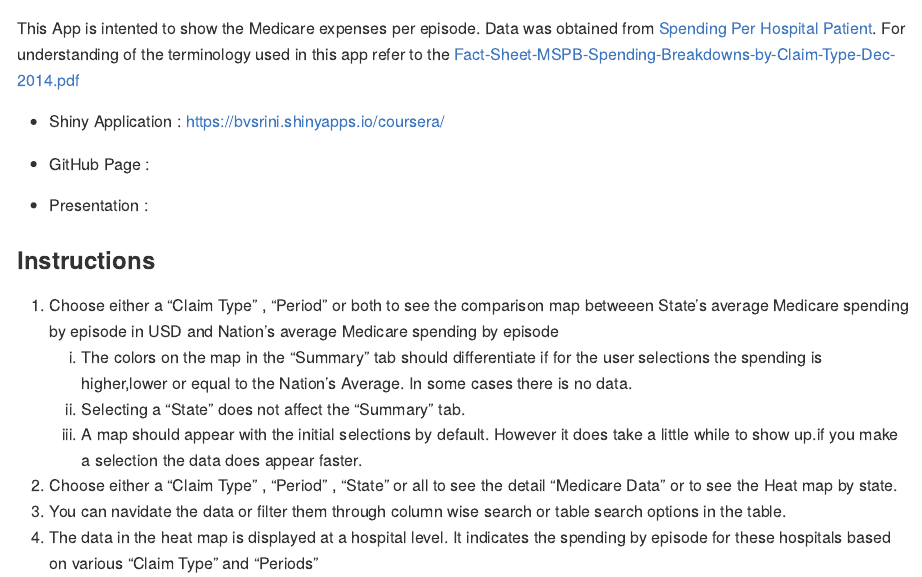
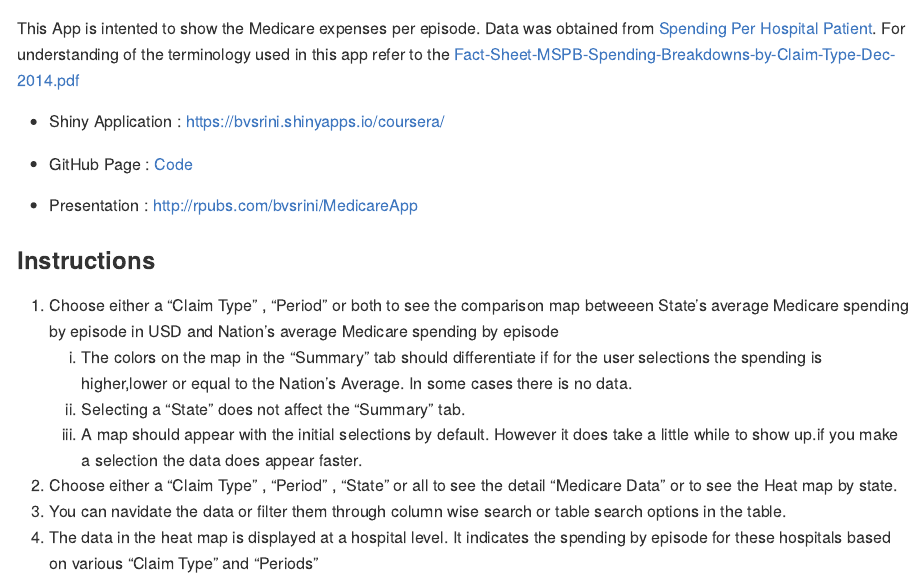
Before and after one commit to bvsrini/Data-Products, an R Markdown document (coursera.Rmd): the page in a window 1100 px wide, from 60 px down. Rendered offline with R 4.5, knitr and Pandoc, with nearby package versions.

Commit message:
second commit

```diff
--- a/coursera.Rmd
+++ b/coursera.Rmd
@@ -16,9 +16,9 @@ This App is intented to show the Medicare expenses per episode. Data was obtaine
 
 - Shiny Application : https://bvsrini.shinyapps.io/coursera/
 
-- GitHub Page       :
+- GitHub Page       : [Code](https://github.com/bvsrini/Data-Products/tree/master)
 
-- Presentation      :
+- Presentation      : http://rpubs.com/bvsrini/MedicareApp
 
 
 ### Instructions
```
Also changed, not shown: coursera.md (added).
